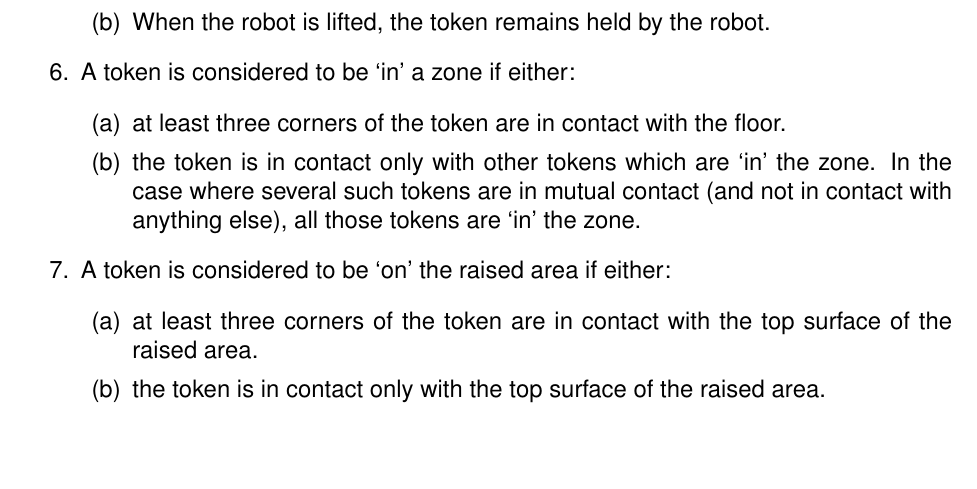
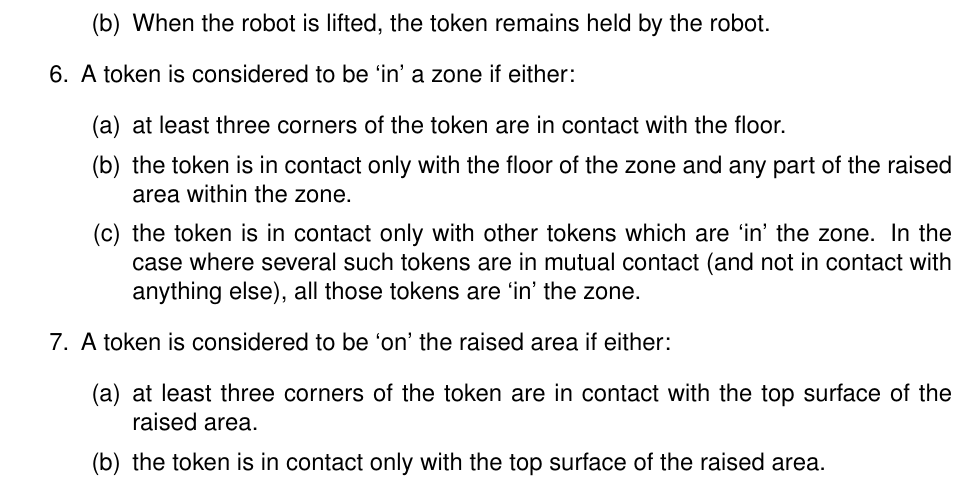
Before and after one commit to sourcebots/smallpeice-rules, a LaTeX document (rules.tex, which reads game-rules.tex): part of page 3 of 6, cut so that both start at the same text, the shorter picture padded with empty space. Compiled offline with pdfLaTeX.

Commit message:
Allow tokens to lean against the raised area
As long as they're fully within the scoring zone (i.e: not touching
anything else, including other floor), then I think we should allow
that to be in the scoring zone.

```diff
--- a/game-rules.tex
+++ b/game-rules.tex
@@ -23,6 +23,8 @@
   \item A token is considered to be `in' a zone if either:
     \begin{enumerate}
       \item at least three corners of the token are in contact with the floor.
+      \item the token is in contact only with the floor of the zone and any part
+            of the raised area within the zone.
       \item the token is in contact only with other tokens which are `in' the zone.
             In the case where several such tokens are in mutual contact (and not in
             contact with anything else), all those tokens are `in' the zone.
```
